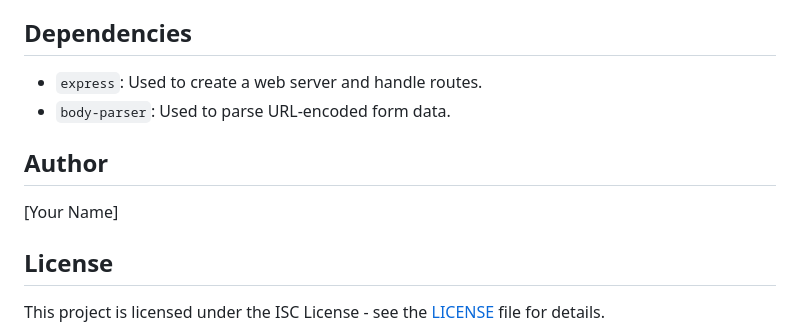
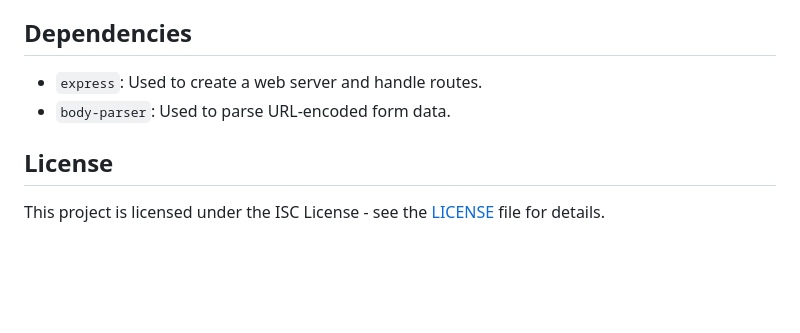
Before and after one commit to md9j/web-development, a Markdown page: EJS Partials Name Generator/README.md, the part around the change. Rendered like a GitHub page; blank space fills up the shorter version.

```diff
--- a/EJS Partials Name Generator/README.md
+++ b/EJS Partials Name Generator/README.md
@@ -69,10 +69,6 @@ The project structure is designed to organize the code and assets effectively. I
 - `express`: Used to create a web server and handle routes.
 - `body-parser`: Used to parse URL-encoded form data.
 
-## Author
-
-[Your Name]
-
 ## License
 
 This project is licensed under the ISC License - see the [LICENSE](LICENSE) file for details.
```
